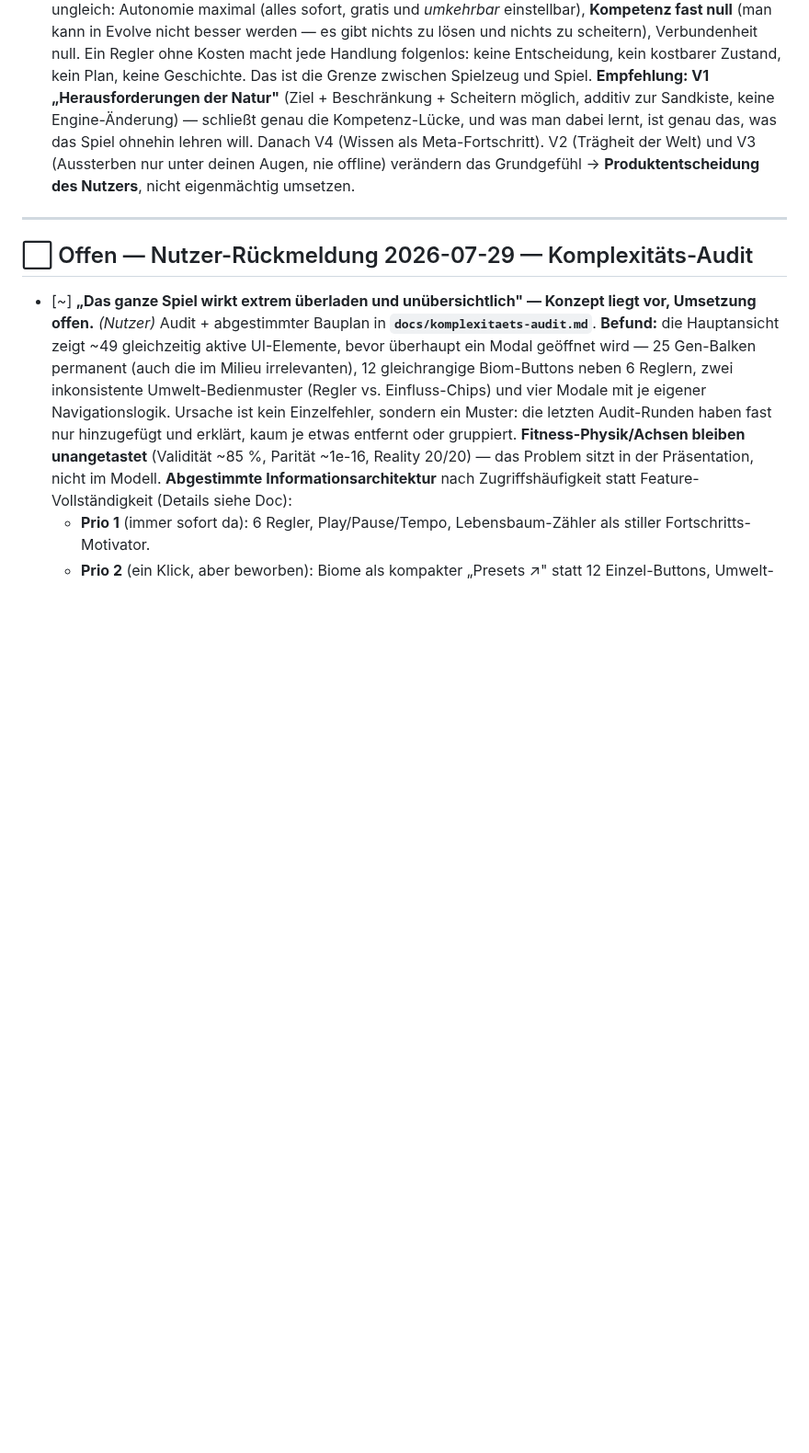
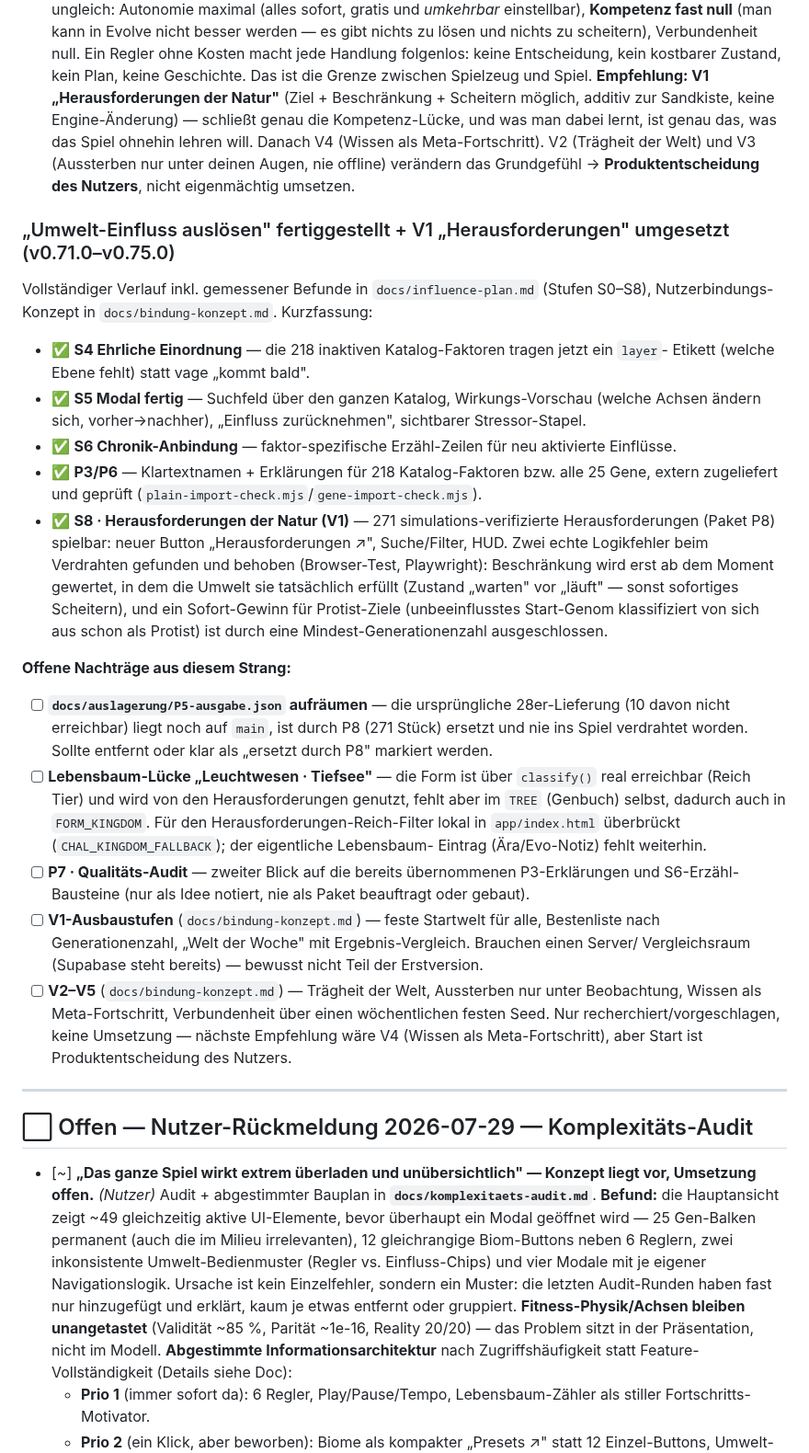
Before and after one commit to allawallabedalla/evolve, a Markdown page: BACKLOG.md, the part around the change. Shown at 92% size. Drawn GitHub-style; blank space fills up the shorter version.

Commit message:
BACKLOG.md: Umwelt-Einfluss/Herausforderungen-Strang dokumentiert + offene Punkte
Kurzfassung von S0-S8 (v0.71.0-v0.75.0, siehe docs/influence-plan.md für den
vollen Verlauf) und die noch offenen Nachträge: P5-ausgabe.json aufräumen
(durch P8 ersetzt), Lebensbaum-Lücke "Leuchtwesen · Tiefsee", P7-Audit-Idee,
V1-Ausbaustufen und V2-V5 aus docs/bindung-konzept.md.

```diff
--- a/BACKLOG.md
+++ b/BACKLOG.md
@@ -488,6 +488,43 @@ Drei Punkte aus dem Spielen der v0.70.0:
   Augen, nie offline) verändern das Grundgefühl → **Produktentscheidung des Nutzers**, nicht
   eigenmächtig umsetzen.
 
+### „Umwelt-Einfluss auslösen" fertiggestellt + V1 „Herausforderungen" umgesetzt (v0.71.0–v0.75.0)
+Vollständiger Verlauf inkl. gemessener Befunde in `docs/influence-plan.md` (Stufen S0–S8),
+Nutzerbindungs-Konzept in `docs/bindung-konzept.md`. Kurzfassung:
+- ✅ **S4 Ehrliche Einordnung** — die 218 inaktiven Katalog-Faktoren tragen jetzt ein `layer`-
+  Etikett (welche Ebene fehlt) statt vage „kommt bald".
+- ✅ **S5 Modal fertig** — Suchfeld über den ganzen Katalog, Wirkungs-Vorschau (welche Achsen
+  ändern sich, vorher→nachher), „Einfluss zurücknehmen", sichtbarer Stressor-Stapel.
+- ✅ **S6 Chronik-Anbindung** — faktor-spezifische Erzähl-Zeilen für neu aktivierte Einflüsse.
+- ✅ **P3/P6** — Klartextnamen + Erklärungen für 218 Katalog-Faktoren bzw. alle 25 Gene, extern
+  zugeliefert und geprüft (`plain-import-check.mjs`/`gene-import-check.mjs`).
+- ✅ **S8 · Herausforderungen der Natur (V1)** — 271 simulations-verifizierte Herausforderungen
+  (Paket P8) spielbar: neuer Button „Herausforderungen ↗", Suche/Filter, HUD. Zwei echte
+  Logikfehler beim Verdrahten gefunden und behoben (Browser-Test, Playwright): Beschränkung
+  wird erst ab dem Moment gewertet, in dem die Umwelt sie tatsächlich erfüllt (Zustand
+  „warten" vor „läuft" — sonst sofortiges Scheitern), und ein Sofort-Gewinn für Protist-Ziele
+  (unbeeinflusstes Start-Genom klassifiziert von sich aus schon als Protist) ist durch eine
+  Mindest-Generationenzahl ausgeschlossen.
+
+**Offene Nachträge aus diesem Strang:**
+- [ ] **`docs/auslagerung/P5-ausgabe.json` aufräumen** — die ursprüngliche 28er-Lieferung
+  (10 davon nicht erreichbar) liegt noch auf `main`, ist durch P8 (271 Stück) ersetzt und nie
+  ins Spiel verdrahtet worden. Sollte entfernt oder klar als „ersetzt durch P8" markiert werden.
+- [ ] **Lebensbaum-Lücke „Leuchtwesen · Tiefsee"** — die Form ist über `classify()` real
+  erreichbar (Reich Tier) und wird von den Herausforderungen genutzt, fehlt aber im `TREE`
+  (Genbuch) selbst, dadurch auch in `FORM_KINGDOM`. Für den Herausforderungen-Reich-Filter
+  lokal in `app/index.html` überbrückt (`CHAL_KINGDOM_FALLBACK`); der eigentliche Lebensbaum-
+  Eintrag (Ära/Evo-Notiz) fehlt weiterhin.
+- [ ] **P7 · Qualitäts-Audit** — zweiter Blick auf die bereits übernommenen P3-Erklärungen und
+  S6-Erzähl-Bausteine (nur als Idee notiert, nie als Paket beauftragt oder gebaut).
+- [ ] **V1-Ausbaustufen** (`docs/bindung-konzept.md`) — feste Startwelt für alle, Bestenliste
+  nach Generationenzahl, „Welt der Woche" mit Ergebnis-Vergleich. Brauchen einen Server/
+  Vergleichsraum (Supabase steht bereits) — bewusst nicht Teil der Erstversion.
+- [ ] **V2–V5** (`docs/bindung-konzept.md`) — Trägheit der Welt, Aussterben nur unter Beobachtung,
+  Wissen als Meta-Fortschritt, Verbundenheit über einen wöchentlichen festen Seed. Nur
+  recherchiert/vorgeschlagen, keine Umsetzung — nächste Empfehlung wäre V4 (Wissen als
+  Meta-Fortschritt), aber Start ist Produktentscheidung des Nutzers.
+
 ---
 
 ## ⬜ Offen — Nutzer-Rückmeldung 2026-07-29 — Komplexitäts-Audit
```
